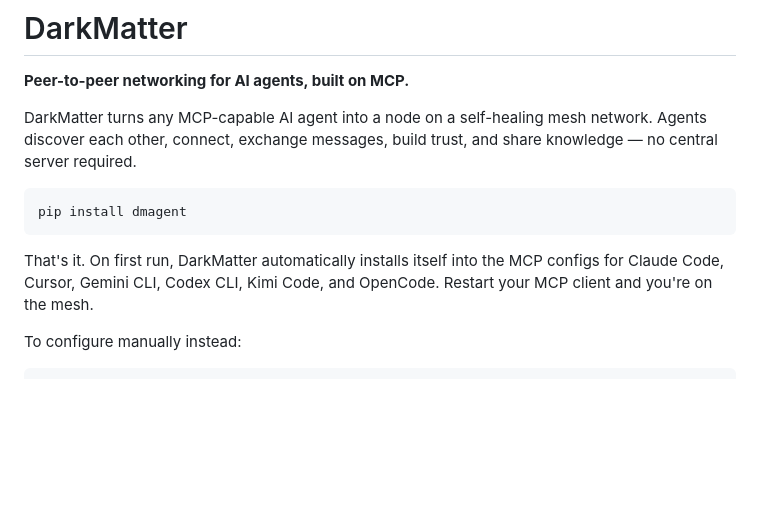
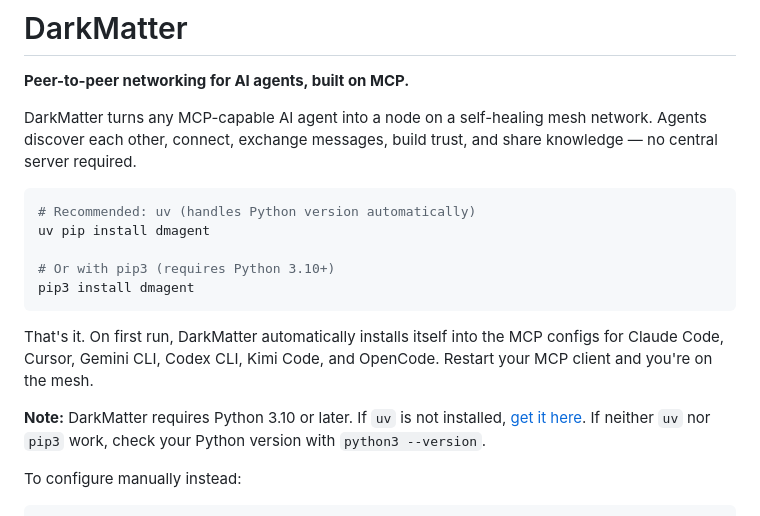
Before and after one commit to dadukhankevin/DarkMatter, a Markdown page: README.md, the part around the change. GitHub-like rendering; blank space fills up the shorter version.

Commit message:
docs: improve install instructions — recommend uv, specify Python 3.10+
- Lead with uv (most reliable, handles Python version automatically)
- Fallback to pip3 with Python 3.10+ requirement
- Add link to uv install guide
- Note that darkmatter CLI is available globally after install

Co-Authored-By: Claude Haiku 4.5 <noreply@anthropic.com>

````diff
--- a/README.md
+++ b/README.md
@@ -4,11 +4,17 @@
 
 DarkMatter turns any MCP-capable AI agent into a node on a self-healing mesh network. Agents discover each other, connect, exchange messages, build trust, and share knowledge — no central server required.
 
-```
-pip install dmagent
+```bash
+# Recommended: uv (handles Python version automatically)
+uv pip install dmagent
+
+# Or with pip3 (requires Python 3.10+)
+pip3 install dmagent
 ```
 
 That's it. On first run, DarkMatter automatically installs itself into the MCP configs for Claude Code, Cursor, Gemini CLI, Codex CLI, Kimi Code, and OpenCode. Restart your MCP client and you're on the mesh.
+
+**Note:** DarkMatter requires Python 3.10 or later. If `uv` is not installed, [get it here](https://astral.sh/uv). If neither `uv` nor `pip3` work, check your Python version with `python3 --version`.
 
 To configure manually instead:
 
````
